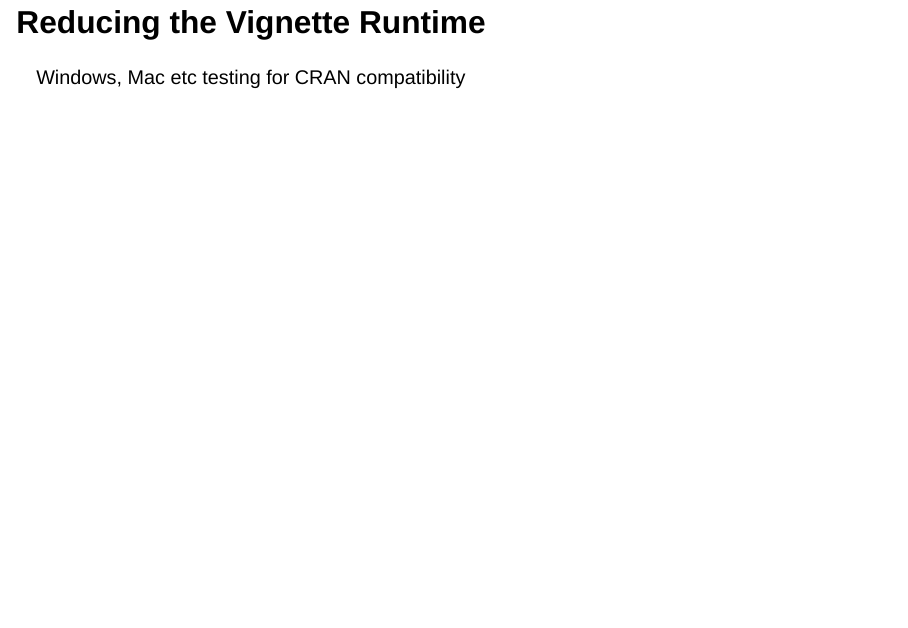
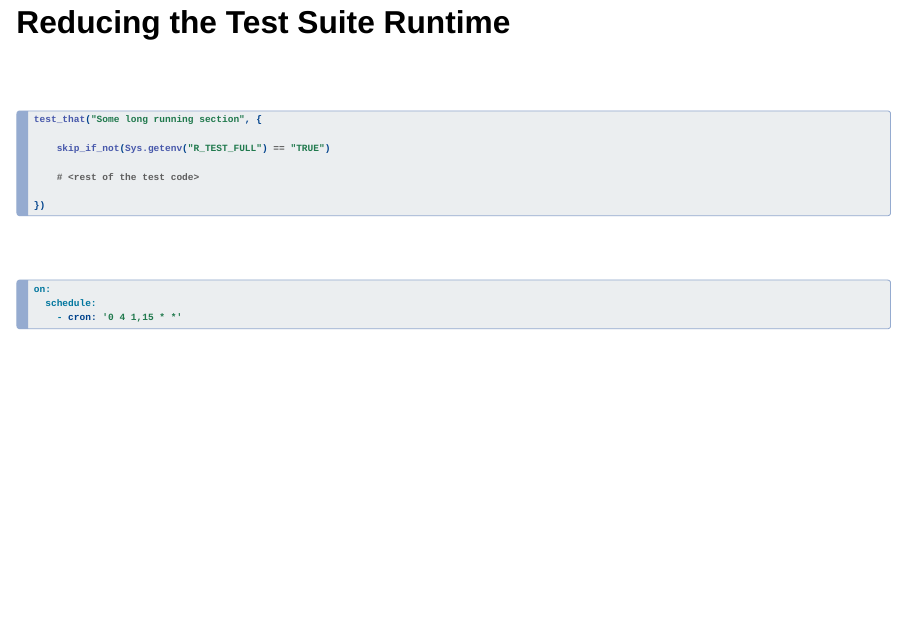
Before and after one commit to pharmaverse/cicdworkshop.rinpharma2022, a Quarto document (presentation/index.qmd): page 15 of 18. Rendered offline with R 4.5, knitr and Pandoc in place of Quarto, with nearby package versions; drawn as Slidy slides in place of the format the file asks for.

Commit message:
bit more of rbmi

````diff
--- a/presentation/index.qmd
+++ b/presentation/index.qmd
@@ -178,11 +178,30 @@
 
 
 
-## Reducing the Vignette Runtime
+## Reducing the Test Suite Runtime
+<br/>
 
-Windows, Mac etc testing for CRAN compatibility
+```{r}
+#| eval: FALSE
+#| echo: TRUE
+test_that("Some long running section", {
 
+    skip_if_not(Sys.getenv("R_TEST_FULL") == "TRUE")
 
+    # <rest of the test code>
+
+})
+```
+
+<br/>
+
+```{bash}
+#| eval: FALSE
+#| echo: TRUE
+on:
+  schedule:
+    - cron: '0 4 1,15 * *'
+```
 
 
 
````
